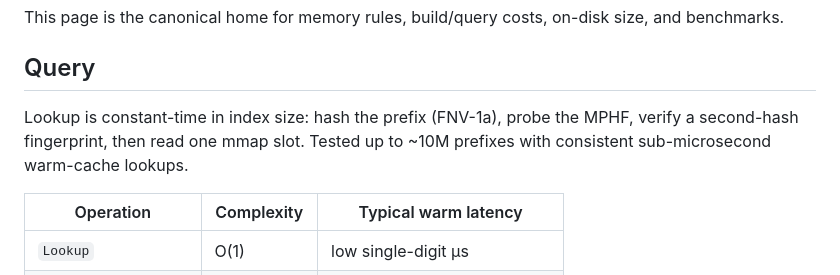
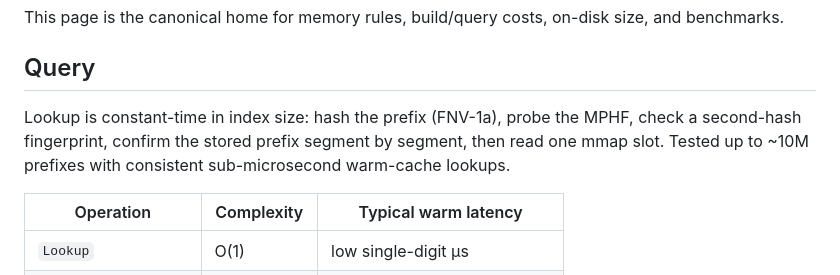
Before and after one commit to eunmann/s3-inv-db, a Markdown page: docs/performance.md, the part around the change. Rendered like a GitHub page.

```diff
--- a/docs/performance.md
+++ b/docs/performance.md
@@ -6,9 +6,9 @@ costs, on-disk size, and benchmarks.
 ## Query
 
 Lookup is constant-time in index size: hash the prefix (FNV-1a),
-probe the MPHF, verify a second-hash fingerprint, then read one mmap
-slot. Tested up to ~10M prefixes with consistent sub-microsecond
-warm-cache lookups.
+probe the MPHF, check a second-hash fingerprint, confirm the stored
+prefix segment by segment, then read one mmap slot. Tested up to ~10M
+prefixes with consistent sub-microsecond warm-cache lookups.
 
 | Operation | Complexity | Typical warm latency |
 |-----------|------------|---------------------|
```
Also changed, not shown: docs/index-format.md (+11 -8 lines), docs/overview.md (+1 -1 lines).
